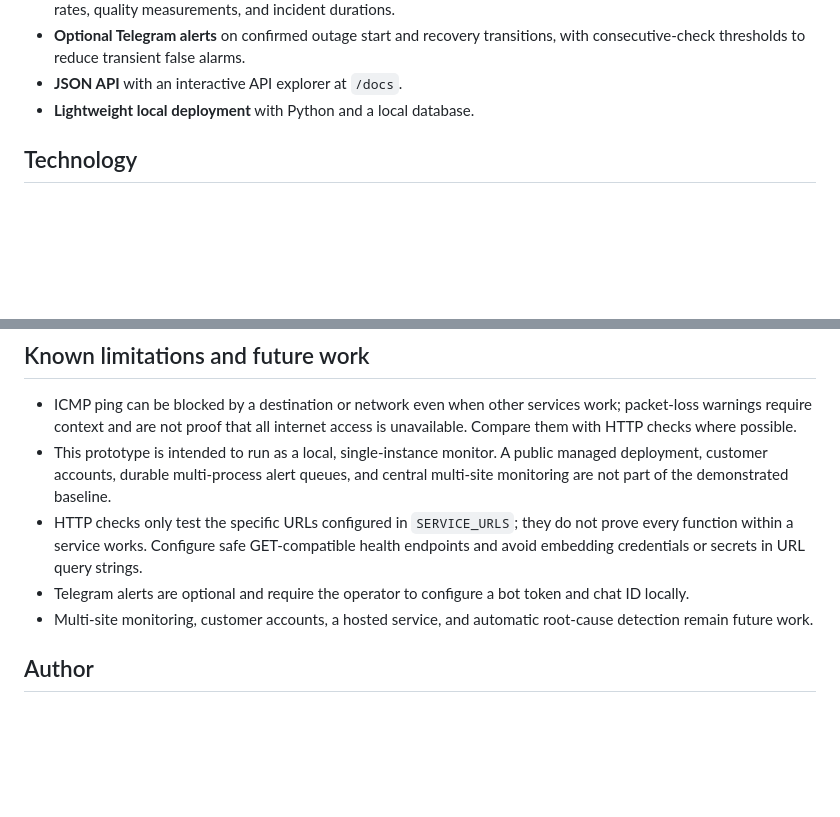
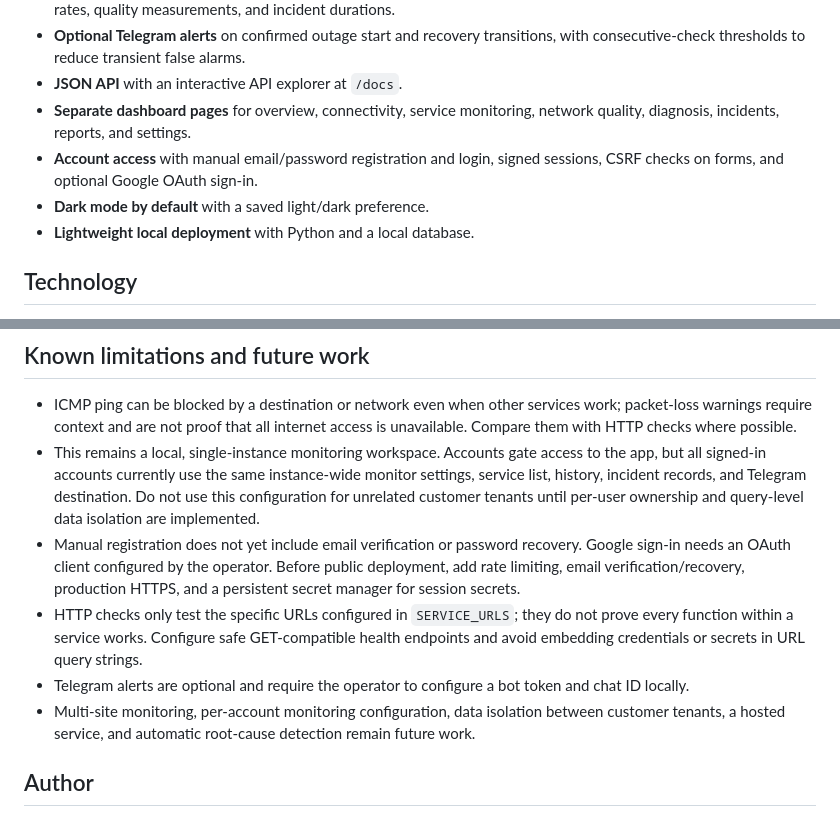
Before and after one commit to Ezra2121-et/ethionet-pulse, a Markdown page: README.md, 2 parts joined by grey strips. Rendered like a GitHub page; blank space fills up the shorter version.

```diff
--- a/README.md
+++ b/README.md
@@ -27,6 +27,9 @@ Unstable connectivity can interrupt day-to-day work, but small organizations may
 - **Reliability reporting** combining time-based network availability with measurement coverage, service sample success rates, quality measurements, and incident durations.
 - **Optional Telegram alerts** on confirmed outage start and recovery transitions, with consecutive-check thresholds to reduce transient false alarms.
 - **JSON API** with an interactive API explorer at `/docs`.
+- **Separate dashboard pages** for overview, connectivity, service monitoring, network quality, diagnosis, incidents, reports, and settings.
+- **Account access** with manual email/password registration and login, signed sessions, CSRF checks on forms, and optional Google OAuth sign-in.
+- **Dark mode by default** with a saved light/dark preference.
 - **Lightweight local deployment** with Python and a local database.
 
 ## Technology
@@ -187,10 +212,11 @@ A private speaking outline is maintained separately from this public repository.
 ## Known limitations and future work
 
 - ICMP ping can be blocked by a destination or network even when other services work; packet-loss warnings require context and are not proof that all internet access is unavailable. Compare them with HTTP checks where possible.
-- This prototype is intended to run as a local, single-instance monitor. A public managed deployment, customer accounts, durable multi-process alert queues, and central multi-site monitoring are not part of the demonstrated baseline.
+- This remains a local, single-instance monitoring workspace. Accounts gate access to the app, but all signed-in accounts currently use the same instance-wide monitor settings, service list, history, incident records, and Telegram destination. Do not use this configuration for unrelated customer tenants until per-user ownership and query-level data isolation are implemented.
+- Manual registration does not yet include email verification or password recovery. Google sign-in needs an OAuth client configured by the operator. Before public deployment, add rate limiting, email verification/recovery, production HTTPS, and a persistent secret manager for session secrets.
 - HTTP checks only test the specific URLs configured in `SERVICE_URLS`; they do not prove every function within a service works. Configure safe GET-compatible health endpoints and avoid embedding credentials or secrets in URL query strings.
 - Telegram alerts are optional and require the operator to configure a bot token and chat ID locally.
-- Multi-site monitoring, customer accounts, a hosted service, and automatic root-cause detection remain future work.
+- Multi-site monitoring, per-account monitoring configuration, data isolation between customer tenants, a hosted service, and automatic root-cause detection remain future work.
 
 ## Author
 
```
Also changed, not shown: other parts of README.md (+24 -2 lines).
